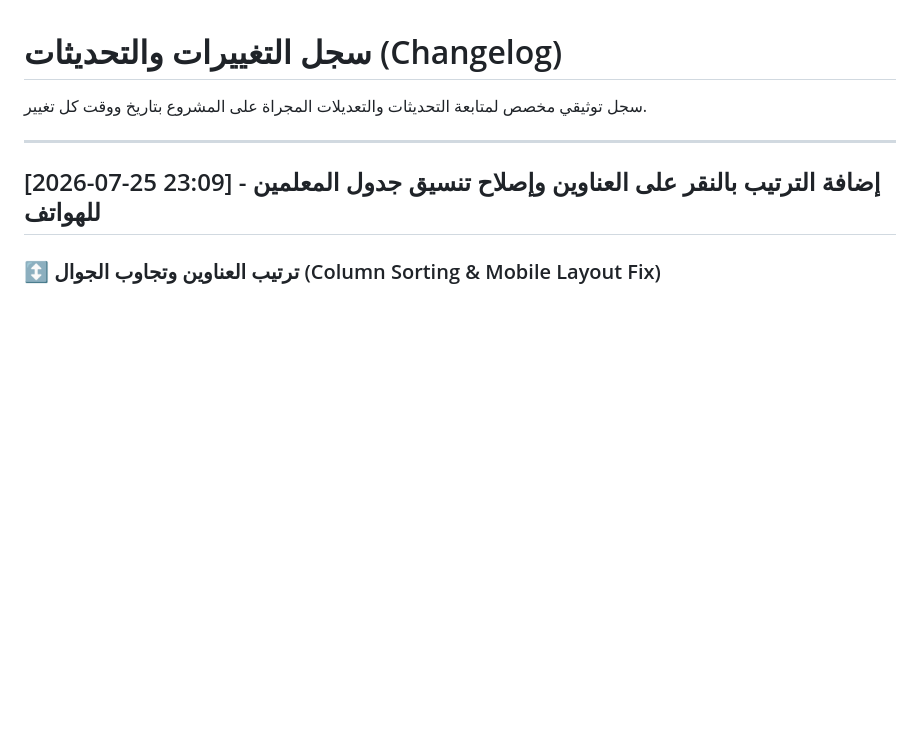
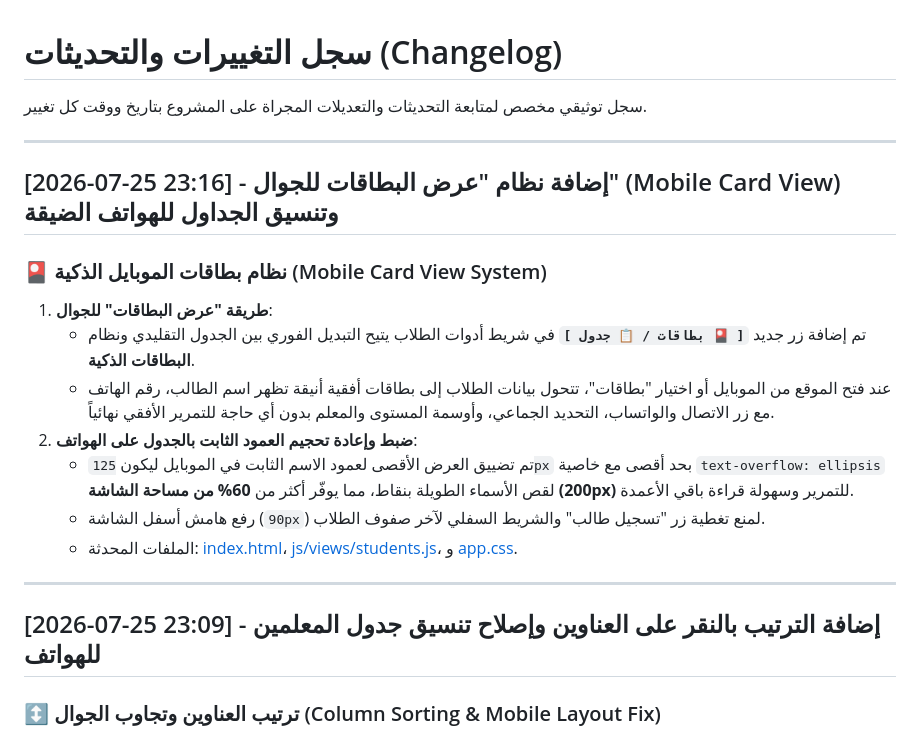
Before and after one commit to omarmagdy99/shabab-english, a Markdown page: CHANGELOG.md, the part around the change. Rendered like a GitHub page; blank space fills up the shorter version.

Commit message:
Update changelog with mobile card view entries

```diff
--- a/CHANGELOG.md
+++ b/CHANGELOG.md
@@ -1,6 +1,19 @@
 # سجل التغييرات والتحديثات (Changelog)
 
 سجل توثيقي مخصص لمتابعة التحديثات والتعديلات المجراة على المشروع بتاريخ ووقت كل تغيير.
+
+---
+
+## [2026-07-25 23:16] - إضافة نظام "عرض البطاقات للجوال" (Mobile Card View) وتنسيق الجداول للهواتف الضيقة
+
+### 🎴 نظام بطاقات الموبايل الذكية (Mobile Card View System)
+1. **طريقة "عرض البطاقات" للجوال**:
+   - تم إضافة زر جديد **`[ 🎴 بطاقات / 📋 جدول ]`** في شريط أدوات الطلاب يتيح التبديل الفوري بين الجدول التقليدي ونظام **البطاقات الذكية**.
+   - عند فتح الموقع من الموبايل أو اختيار "بطاقات"، تتحول بيانات الطلاب إلى بطاقات أفقية أنيقة تظهر اسم الطالب، رقم الهاتف مع زر الاتصال والواتساب، التحديد الجماعي، وأوسمة المستوى والمعلم بدون أي حاجة للتمرير الأفقي نهائياً.
+2. **ضبط وإعادة تحجيم العمود الثابت بالجدول على الهواتف**:
+   - تم تضييق العرض الأقصى لعمود الاسم الثابت في الموبايل ليكون `125px` بحد أقصى مع خاصية `text-overflow: ellipsis` لقص الأسماء الطويلة بنقاط، مما يوفّر أكثر من **60% من مساحة الشاشة (200px)** للتمرير وسهولة قراءة باقي الأعمدة.
+   - رفع هامش أسفل الشاشة (`90px`) لمنع تغطية زر "تسجيل طالب" والشريط السفلي لآخر صفوف الطلاب.
+   - الملفات المحدثة: [index.html](file:///d:/Shabab%20Engish/index.html)، [js/views/students.js](file:///d:/Shabab%20Engish/js/views/students.js)، و [app.css](file:///d:/Shabab%20Engish/app.css).
 
 ---
 
```
